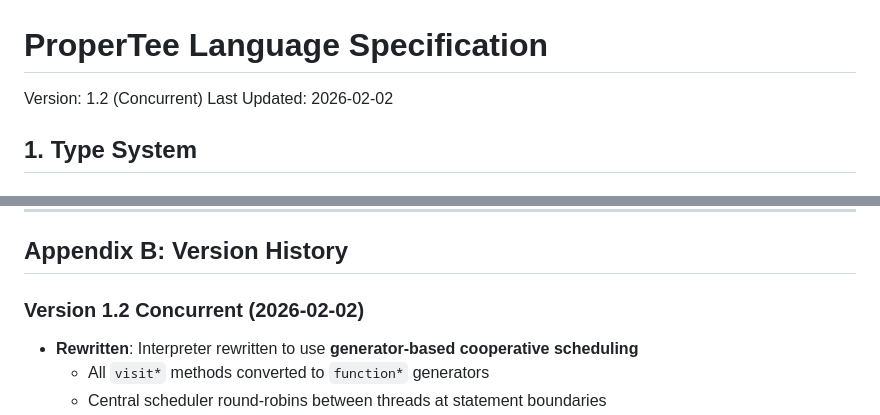
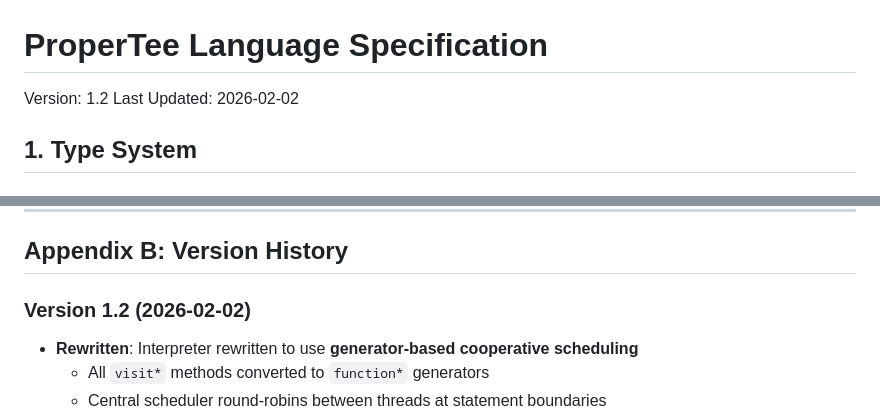
Before and after one commit to flatide/propertee-js, a Markdown page: LANGUAGE_SPEC.md, 2 parts joined by grey strips. Drawn GitHub-style.

Commit message:
Remove Concurrent subtitle from version 1.2 in LANGUAGE_SPEC.md
Co-Authored-By: Claude Opus 4.5 <noreply@anthropic.com>

```diff
--- a/LANGUAGE_SPEC.md
+++ b/LANGUAGE_SPEC.md
@@ -1,6 +1,6 @@
 # ProperTee Language Specification
 
-Version: 1.2 (Concurrent)
+Version: 1.2
 Last Updated: 2026-02-02
 
 ## 1. Type System
@@ -2558,7 +2558,7 @@ thread name(params) do ... end          // Threads (for multi blocks)
 
 ## Appendix B: Version History
 
-### Version 1.2 Concurrent (2026-02-02)
+### Version 1.2 (2026-02-02)
 - **Rewritten**: Interpreter rewritten to use **generator-based cooperative scheduling**
   - All `visit*` methods converted to `function*` generators
   - Central scheduler round-robins between threads at statement boundaries
```
